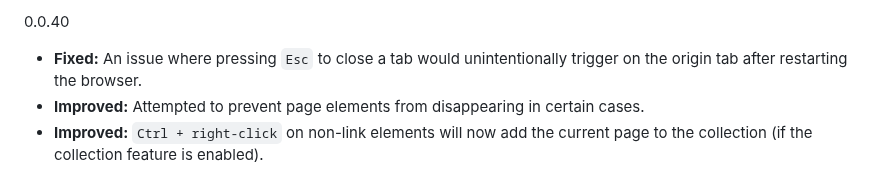
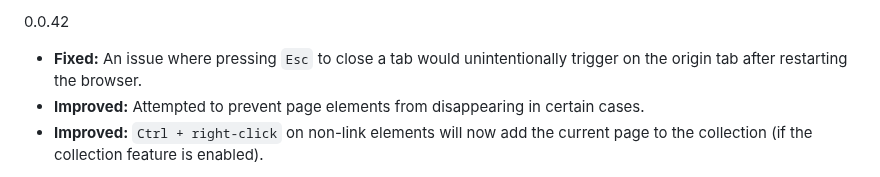
Before and after one commit to u-Sir/peek-pop, a Markdown page: CHANGELOG.md, the part around the change. GitHub-like rendering.

```diff
--- a/CHANGELOG.md
+++ b/CHANGELOG.md
@@ -1,4 +1,4 @@
-0.0.40
+0.0.42
 - **Fixed:** An issue where pressing `Esc` to close a tab would unintentionally trigger on the origin tab after restarting the browser.
 - **Improved:** Attempted to prevent page elements from disappearing in certain cases.
 - **Improved:** `Ctrl + right-click` on non-link elements will now add the current page to the collection (if the collection feature is enabled).
```
